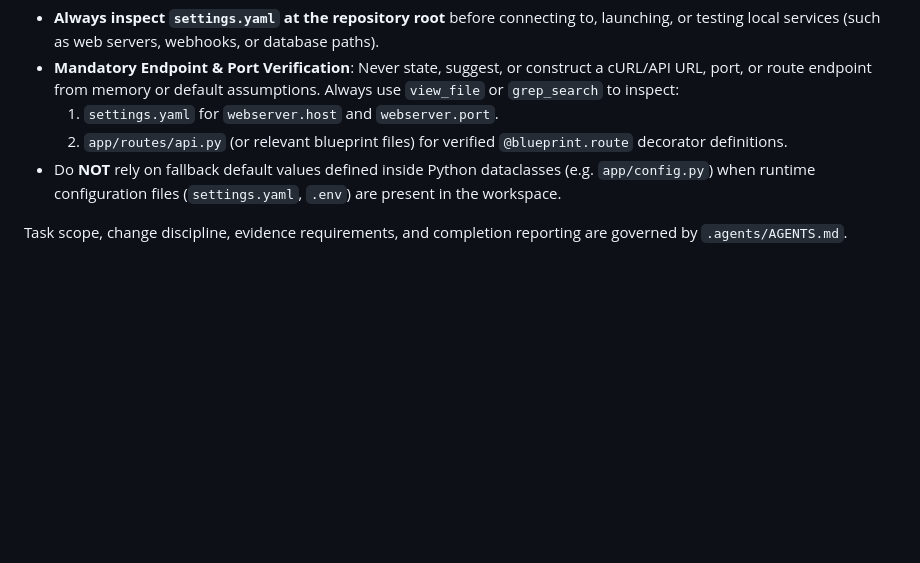
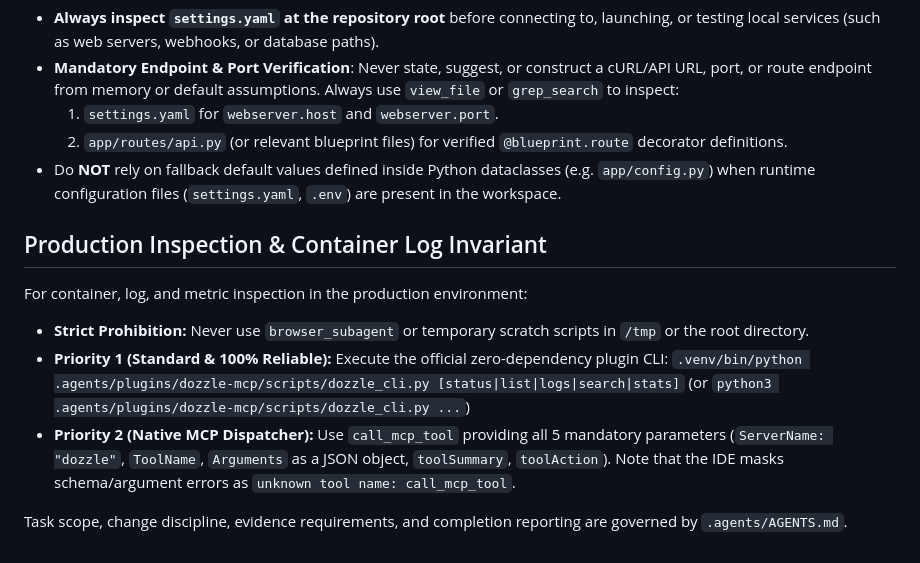
Before and after one commit to fxhuhn/croc-trader, a Markdown page: .agents/rules/workspace.md, the part around the change. GitHub-like rendering; blank space fills up the shorter version.

Commit message:
feat: add production inspection invariants and status workflow for container log analysis

```diff
--- a/.agents/rules/workspace.md
+++ b/.agents/rules/workspace.md
@@ -55,5 +55,13 @@ The repository-local virtual environment uses:
   2. `app/routes/api.py` (or relevant blueprint files) for verified `@blueprint.route` decorator definitions.
 * Do **NOT** rely on fallback default values defined inside Python dataclasses (e.g. `app/config.py`) when runtime configuration files (`settings.yaml`, `.env`) are present in the workspace.
 
+## Production Inspection & Container Log Invariant
+For container, log, and metric inspection in the production environment:
+- **Strict Prohibition:** Never use `browser_subagent` or temporary scratch scripts in `/tmp` or the root directory.
+- **Priority 1 (Standard & 100% Reliable):** Execute the official zero-dependency plugin CLI:
+  `.venv/bin/python .agents/plugins/dozzle-mcp/scripts/dozzle_cli.py [status|list|logs|search|stats]`
+  (or `python3 .agents/plugins/dozzle-mcp/scripts/dozzle_cli.py ...`)
+- **Priority 2 (Native MCP Dispatcher):** Use `call_mcp_tool` providing all 5 mandatory parameters (`ServerName: "dozzle"`, `ToolName`, `Arguments` as a JSON object, `toolSummary`, `toolAction`). Note that the IDE masks schema/argument errors as `unknown tool name: call_mcp_tool`.
+
 Task scope, change discipline, evidence requirements, and completion reporting
 are governed by `.agents/AGENTS.md`.
```
Also changed, not shown: .agents/AGENTS.md (+1 -0 lines), .agents/workflows/status.md (added, +33 -0 lines).
